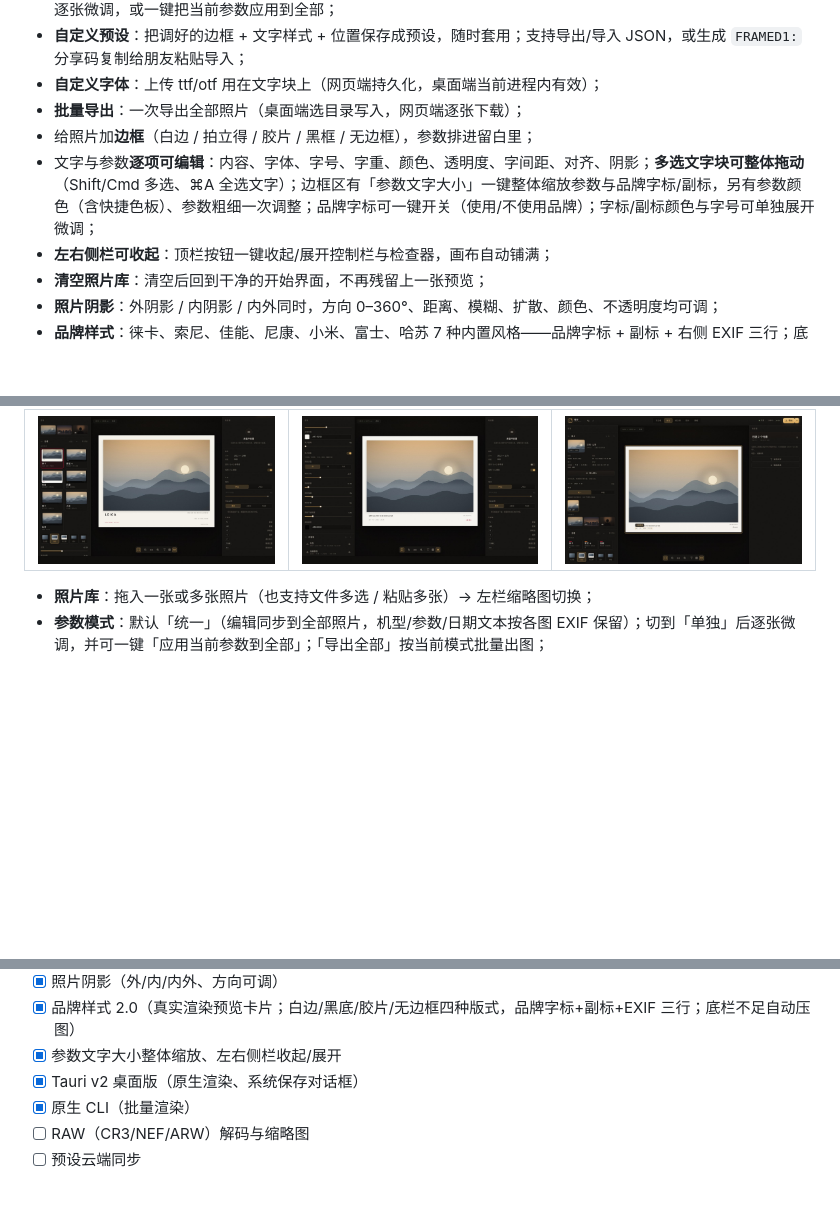
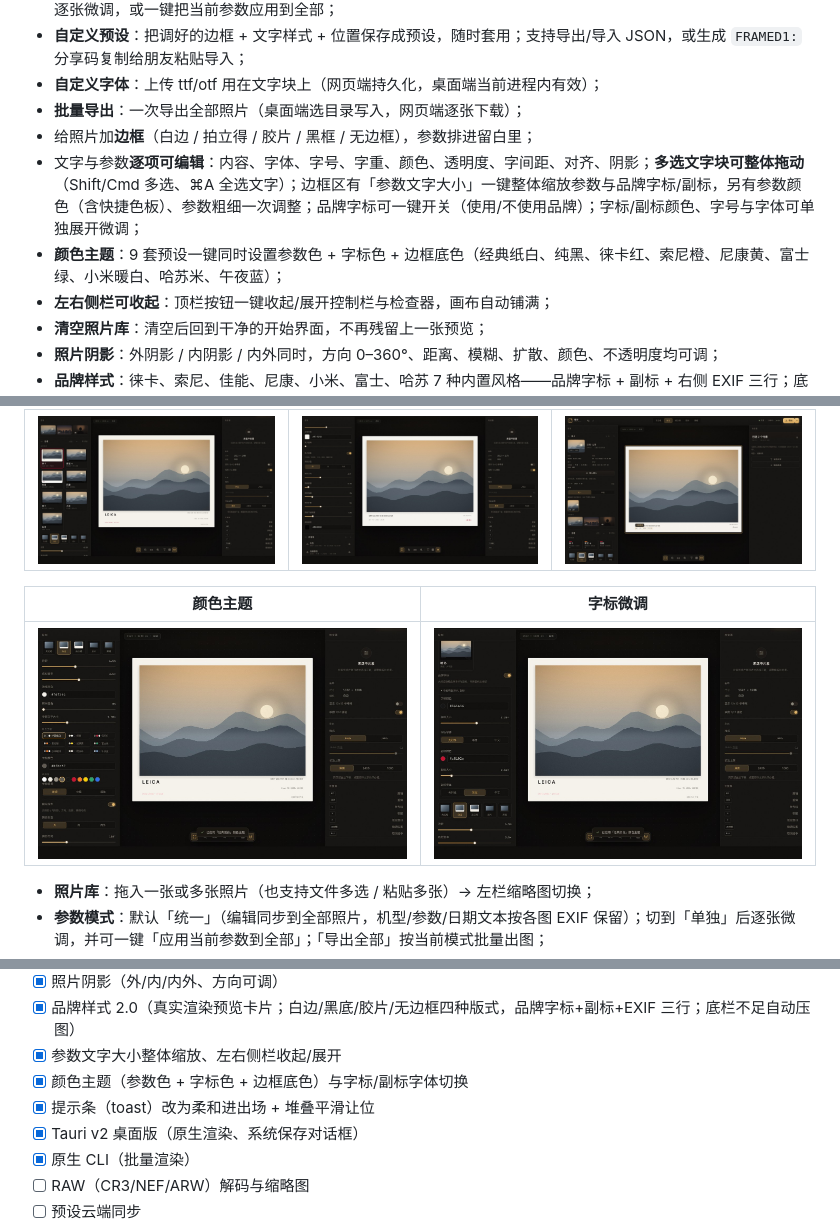
Before and after one commit to Muxiner/framed, a Markdown page: README.md, 3 parts joined by grey strips. Drawn GitHub-style; pictures changed too: docs/screenshots/ui-brand-controls.jpg (added), docs/screenshots/ui-themes.jpg (added); blank space fills up the shorter version.

```diff
--- a/README.md
+++ b/README.md
@@ -16,7 +16,8 @@
 - **自定义字体**：上传 ttf/otf 用在文字块上（网页端持久化，桌面端当前进程内有效）；
 - **批量导出**：一次导出全部照片（桌面端选目录写入，网页端逐张下载）；
 - 给照片加**边框**（白边 / 拍立得 / 胶片 / 黑框 / 无边框），参数排进留白里；
-- 文字与参数**逐项可编辑**：内容、字体、字号、字重、颜色、透明度、字间距、对齐、阴影；**多选文字块可整体拖动**（Shift/Cmd 多选、⌘A 全选文字）；边框区有「参数文字大小」一键整体缩放参数与品牌字标/副标，另有参数颜色（含快捷色板）、参数粗细一次调整；品牌字标可一键开关（使用/不使用品牌）；字标/副标颜色与字号可单独展开微调；
+- 文字与参数**逐项可编辑**：内容、字体、字号、字重、颜色、透明度、字间距、对齐、阴影；**多选文字块可整体拖动**（Shift/Cmd 多选、⌘A 全选文字）；边框区有「参数文字大小」一键整体缩放参数与品牌字标/副标，另有参数颜色（含快捷色板）、参数粗细一次调整；品牌字标可一键开关（使用/不使用品牌）；字标/副标颜色、字号与字体可单独展开微调；
+- **颜色主题**：9 套预设一键同时设置参数色 + 字标色 + 边框底色（经典纸白、纯黑、徕卡红、索尼橙、尼康黄、富士绿、小米暖白、哈苏米、午夜蓝）；
 - **左右侧栏可收起**：顶栏按钮一键收起/展开控制栏与检查器，画布自动铺满；
 - **清空照片库**：清空后回到干净的开始界面，不再残留上一张预览；
 - **照片阴影**：外阴影 / 内阴影 / 内外同时，方向 0–360°、距离、模糊、扩散、颜色、不透明度均可调；
@@ -54,6 +55,10 @@
 | 品牌样式 | 照片阴影 | 多选整体移动 |
 | --- | --- | --- |
 | ![品牌样式](docs/screenshots/ui-brand.jpg) | ![照片阴影](docs/screenshots/ui-shadow.jpg) | ![多选](docs/screenshots/ui-multi.jpg) |
+
+| 颜色主题 | 字标微调 |
+| --- | --- |
+| ![颜色主题](docs/screenshots/ui-themes.jpg) | ![字标微调](docs/screenshots/ui-brand-controls.jpg) |
 
 - **照片库**：拖入一张或多张照片（也支持文件多选 / 粘贴多张）→ 左栏缩略图切换；
 - **参数模式**：默认「统一」（编辑同步到全部照片，机型/参数/日期文本按各图 EXIF 保留）；切到「单独」后逐张微调，并可一键「应用当前参数到全部」；「导出全部」按当前模式批量出图；
@@ -240,6 +245,8 @@ python3 scripts/make_samples.py     # 需要 Pillow + numpy
 - [x] 照片阴影（外/内/内外、方向可调）
 - [x] 品牌样式 2.0（真实渲染预览卡片；白边/黑底/胶片/无边框四种版式，品牌字标+副标+EXIF 三行；底栏不足自动压图）
 - [x] 参数文字大小整体缩放、左右侧栏收起/展开
+- [x] 颜色主题（参数色 + 字标色 + 边框底色）与字标/副标字体切换
+- [x] 提示条（toast）改为柔和进出场 + 堆叠平滑让位
 - [x] Tauri v2 桌面版（原生渲染、系统保存对话框）
 - [x] 原生 CLI（批量渲染）
 - [ ] RAW（CR3/NEF/ARW）解码与缩略图
```
Also changed, not shown: AGENTS.md (+1 -1 lines), docs/CONTRACT.md (+6 -2 lines), 5 other files.
